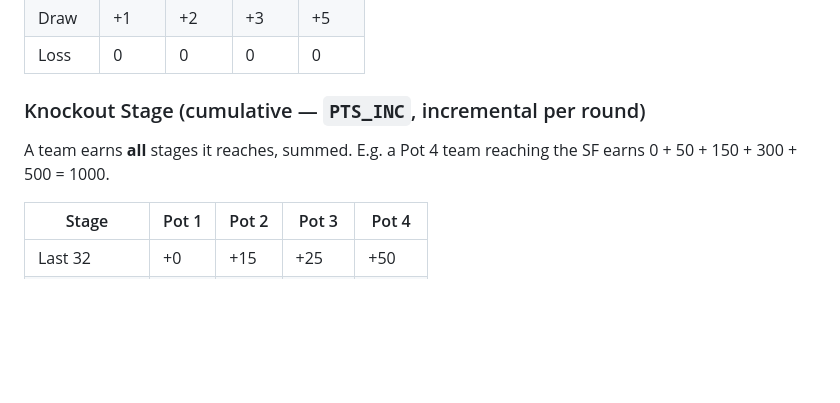
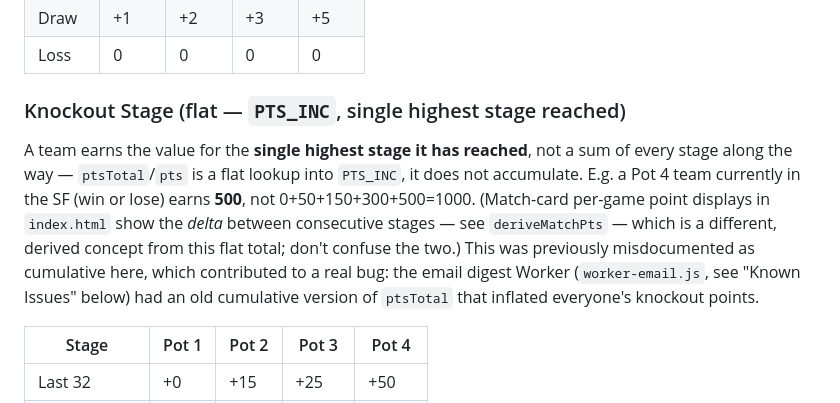
Before and after one commit to JoshMacklin1/sweepstake, a Markdown page: SWEEPSTAKE_PROJECT.md, the part around one of its changes. Rendered like a GitHub page; blank space fills up the shorter version.

```diff
--- a/SWEEPSTAKE_PROJECT.md
+++ b/SWEEPSTAKE_PROJECT.md
@@ -109,8 +109,8 @@ Pot-scaled to reward underdogs winning:
 | Draw   | +1    | +2    | +3    | +5    |
 | Loss   | 0     | 0     | 0     | 0     |
 
-### Knockout Stage (cumulative — `PTS_INC`, incremental per round)
-A team earns **all** stages it reaches, summed. E.g. a Pot 4 team reaching the SF earns 0 + 50 + 150 + 300 + 500 = 1000.
+### Knockout Stage (flat — `PTS_INC`, single highest stage reached)
+A team earns the value for the **single highest stage it has reached**, not a sum of every stage along the way — `ptsTotal`/`pts` is a flat lookup into `PTS_INC`, it does not accumulate. E.g. a Pot 4 team currently in the SF (win or lose) earns **500**, not 0+50+150+300+500=1000. (Match-card per-game point displays in `index.html` show the *delta* between consecutive stages — see `deriveMatchPts` — which is a different, derived concept from this flat total; don't confuse the two.) This was previously misdocumented as cumulative here, which contributed to a real bug: the email digest Worker (`worker-email.js`, see "Known Issues" below) had an old cumulative version of `ptsTotal` that inflated everyone's knockout points.
 
 | Stage | Pot 1 | Pot 2 | Pot 3 | Pot 4 |
 |-------|-------|-------|-------|-------|
```
Also changed, not shown: other parts of SWEEPSTAKE_PROJECT.md (+27 -5 lines).
